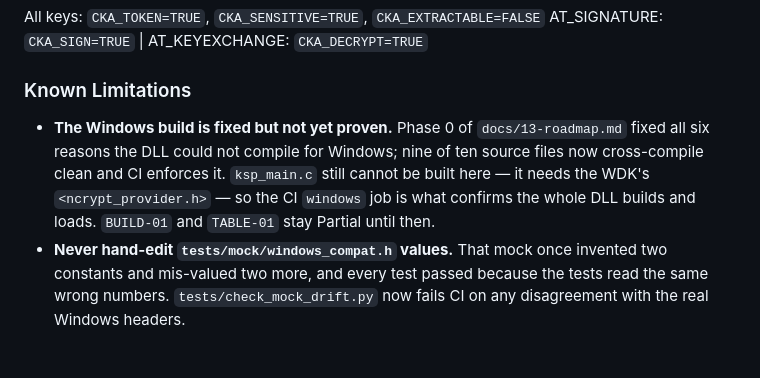
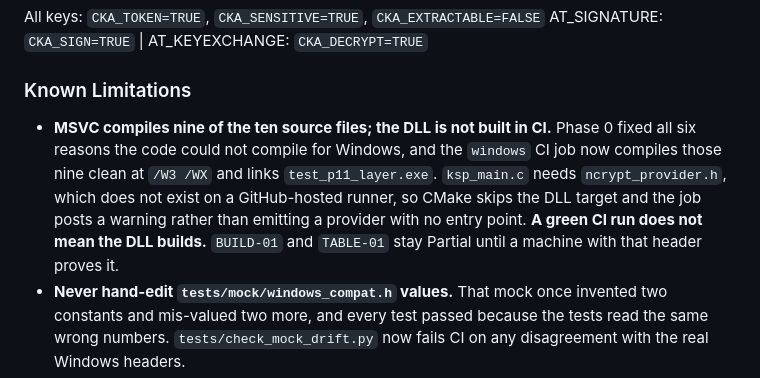
Before and after one commit to Gaillotte/Noida, a Markdown page: CLAUDE.md, the part around the change. Rendered like a GitHub page; blank space fills up the shorter version.

Commit message:
Mark the roadmap's evidence section as the pre-Phase-0 state
Section 1 reads in the present tense and says there is no CI, which stopped
being true when Phase 0 added it. Framed as history, with a pointer to the
current state, and CLAUDE.md's limitation rewritten to say what a green CI
run does and does not mean.

Co-Authored-By: Claude Opus 5 <noreply@anthropic.com>
Claude-Session: https://claude.ai/code/session_01GB9sNHSuxpc69yXDg68u4x

```diff
--- a/CLAUDE.md
+++ b/CLAUDE.md
@@ -358,12 +358,14 @@ AT_SIGNATURE: `CKA_SIGN=TRUE` | AT_KEYEXCHANGE: `CKA_DECRYPT=TRUE`
 
 ### Known Limitations
 
-- **The Windows build is fixed but not yet proven.** Phase 0 of
-  `docs/13-roadmap.md` fixed all six reasons the DLL could not compile for
-  Windows; nine of ten source files now cross-compile clean and CI enforces
-  it. `ksp_main.c` still cannot be built here — it needs the WDK's
-  `<ncrypt_provider.h>` — so the CI `windows` job is what confirms the whole
-  DLL builds and loads. `BUILD-01` and `TABLE-01` stay Partial until then.
+- **MSVC compiles nine of the ten source files; the DLL is not built in CI.**
+  Phase 0 fixed all six reasons the code could not compile for Windows, and
+  the `windows` CI job now compiles those nine clean at `/W3 /WX` and links
+  `test_p11_layer.exe`. `ksp_main.c` needs `ncrypt_provider.h`, which does
+  not exist on a GitHub-hosted runner, so CMake skips the DLL target and the
+  job posts a warning rather than emitting a provider with no entry point.
+  **A green CI run does not mean the DLL builds.** `BUILD-01` and `TABLE-01`
+  stay Partial until a machine with that header proves it.
 - **Never hand-edit `tests/mock/windows_compat.h` values.** That mock once
   invented two constants and mis-valued two more, and every test passed
   because the tests read the same wrong numbers. `tests/check_mock_drift.py`
```
Also changed, not shown: softhsm_ksp/docs/13-roadmap.md (+6 -2 lines).
